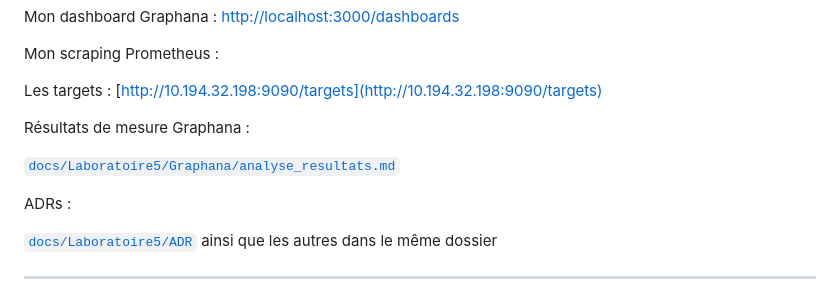
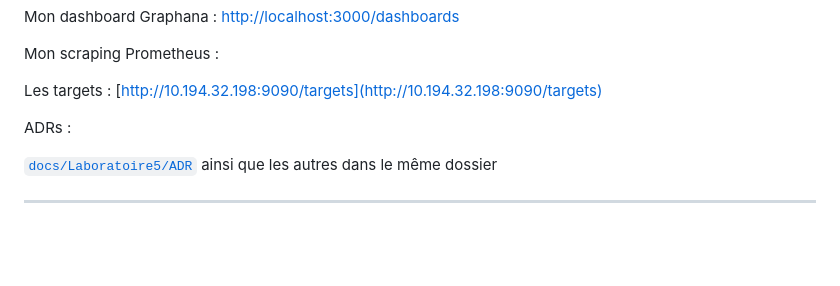
Before and after one commit to BryanJoyaETS/LOG430-Lab0_BryanJoyaETS, a Markdown page: docs/Laboratoire5/README.md, the part around the change. Rendered like a GitHub page; blank space fills up the shorter version.

```diff
--- a/docs/Laboratoire5/README.md
+++ b/docs/Laboratoire5/README.md
@@ -67,10 +67,6 @@ Mon dashboard Graphana :
 Mon scraping Prometheus :
 
 Les targets : [http://10.194.32.198:9090/targets](http://10.194.32.198:9090/targets)
-
-Résultats de mesure Graphana :
-
-[`docs/Laboratoire5/Graphana/analyse_resultats.md`](../Laboratoire5/Graphana/analyse_resultats.md)
 
 ADRs :
 
```
